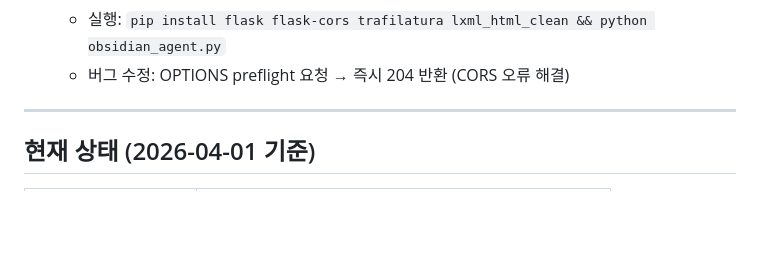
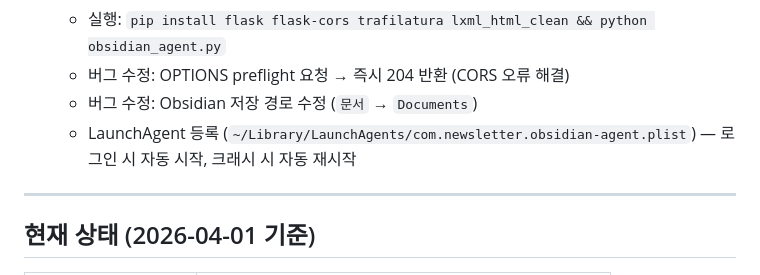
Before and after one commit to saojeong21/newsletter_ai, a Markdown page: CLAUDE.md, the part around the change. Rendered like a GitHub page; blank space fills up the shorter version.

Commit message:
docs: CLAUDE.md에 경로 버그 수정 및 LaunchAgent 등록 이력 반영
Co-Authored-By: Claude Sonnet 4.6 <noreply@anthropic.com>

```diff
--- a/CLAUDE.md
+++ b/CLAUDE.md
@@ -78,6 +78,8 @@ Newsletter/
   - SSL 옵션 (`--ssl` 플래그, mkcert) — 모바일 혼합 콘텐츠 우회
   - 실행: `pip install flask flask-cors trafilatura lxml_html_clean && python obsidian_agent.py`
   - 버그 수정: OPTIONS preflight 요청 → 즉시 204 반환 (CORS 오류 해결)
+  - 버그 수정: Obsidian 저장 경로 수정 (`문서` → `Documents`)
+  - LaunchAgent 등록 (`~/Library/LaunchAgents/com.newsletter.obsidian-agent.plist`) — 로그인 시 자동 시작, 크래시 시 자동 재시작
 
 ---
 
```
